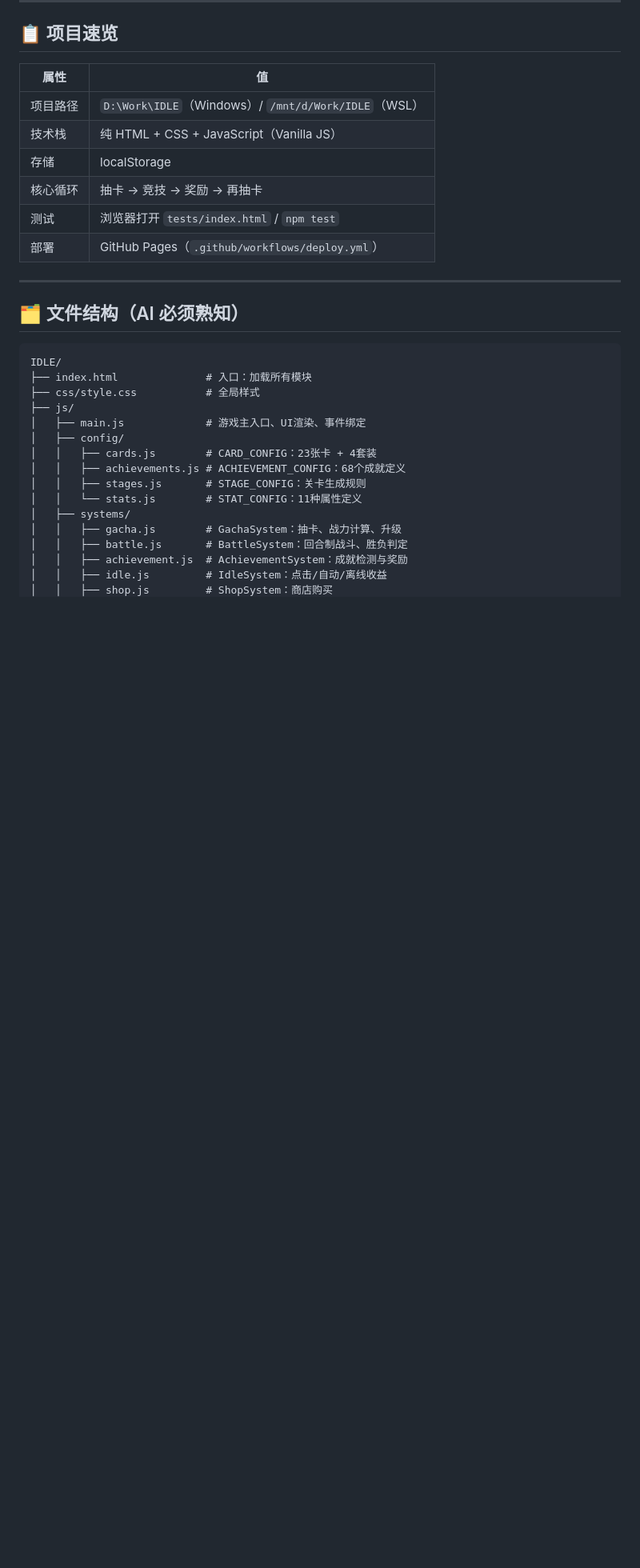
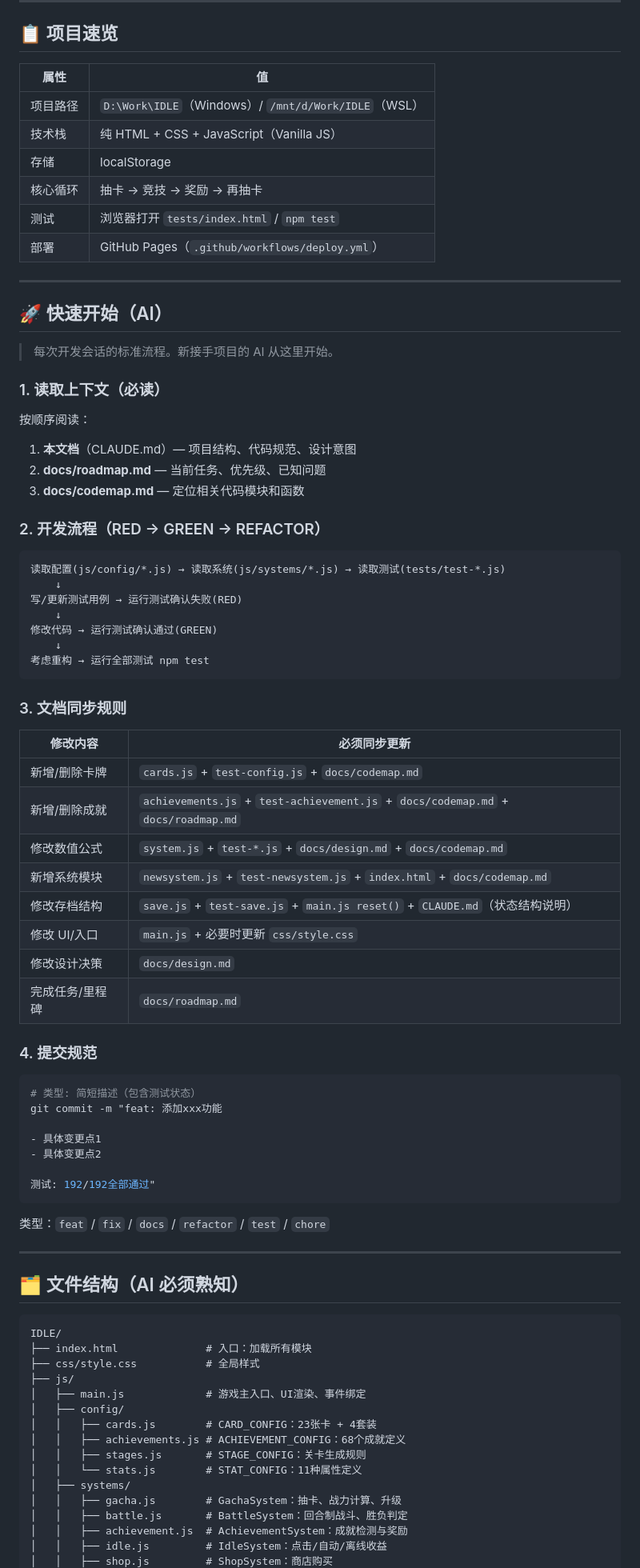
Before and after one commit to Itou86/IDLE, a Markdown page: CLAUDE.md, the part around the change. Shown at 80% size. Drawn GitHub-style; blank space fills up the shorter version.

Commit message:
docs(CLAUDE.md): 添加AI快速开始工作流
在CLAUDE.md顶部新增'🚀 快速开始（AI）'章节，包含：
1. 读取上下文顺序（CLAUDE → roadmap → codemap）
2. 开发流程（RED→GREEN→REFACTOR）
3. 文档同步规则表（7类修改对应的必须更新文件）
4. 提交规范示例

使AI协作者能一眼看到完整开发链路，减少上下文遗漏。

测试: 192/192全部通过

````diff
--- a/CLAUDE.md
+++ b/CLAUDE.md
@@ -16,6 +16,58 @@
 | 核心循环 | 抽卡 → 竞技 → 奖励 → 再抽卡 |
 | 测试 | 浏览器打开 `tests/index.html` / `npm test` |
 | 部署 | GitHub Pages（`.github/workflows/deploy.yml`） |
+
+---
+
+## 🚀 快速开始（AI）
+
+> 每次开发会话的标准流程。新接手项目的 AI 从这里开始。
+
+### 1. 读取上下文（必读）
+
+按顺序阅读：
+1. **本文档**（CLAUDE.md）— 项目结构、代码规范、设计意图
+2. **docs/roadmap.md** — 当前任务、优先级、已知问题
+3. **docs/codemap.md** — 定位相关代码模块和函数
+
+### 2. 开发流程（RED → GREEN → REFACTOR）
+
+```
+读取配置(js/config/*.js) → 读取系统(js/systems/*.js) → 读取测试(tests/test-*.js)
+    ↓
+写/更新测试用例 → 运行测试确认失败(RED)
+    ↓
+修改代码 → 运行测试确认通过(GREEN)
+    ↓
+考虑重构 → 运行全部测试 npm test
+```
+
+### 3. 文档同步规则
+
+| 修改内容 | 必须同步更新 |
+|---------|------------|
+| 新增/删除卡牌 | `cards.js` + `test-config.js` + `docs/codemap.md` |
+| 新增/删除成就 | `achievements.js` + `test-achievement.js` + `docs/codemap.md` + `docs/roadmap.md` |
+| 修改数值公式 | `system.js` + `test-*.js` + `docs/design.md` + `docs/codemap.md` |
+| 新增系统模块 | `newsystem.js` + `test-newsystem.js` + `index.html` + `docs/codemap.md` |
+| 修改存档结构 | `save.js` + `test-save.js` + `main.js reset()` + `CLAUDE.md`（状态结构说明） |
+| 修改 UI/入口 | `main.js` + 必要时更新 `css/style.css` |
+| 修改设计决策 | `docs/design.md` |
+| 完成任务/里程碑 | `docs/roadmap.md` |
+
+### 4. 提交规范
+
+```bash
+# 类型: 简短描述（包含测试状态）
+git commit -m "feat: 添加xxx功能
+
+- 具体变更点1
+- 具体变更点2
+
+测试: 192/192全部通过"
+```
+
+类型：`feat` / `fix` / `docs` / `refactor` / `test` / `chore`
 
 ---
 
````
